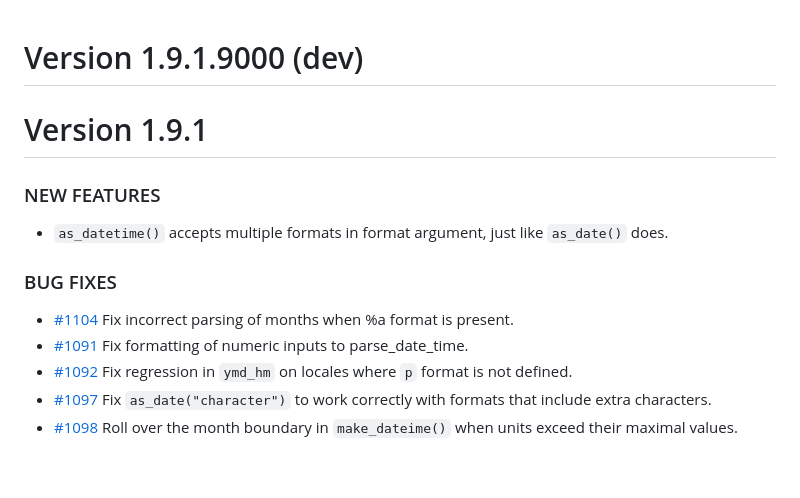
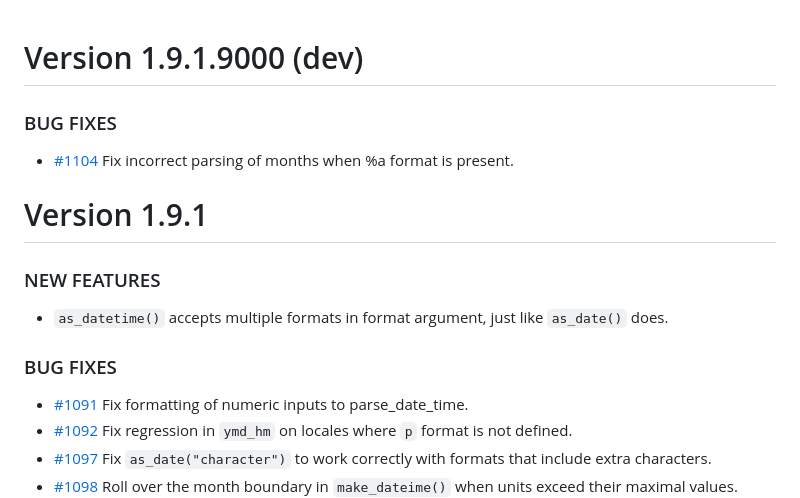
Before and after one commit to tidyverse/lubridate, a Markdown page: NEWS.md, the part around the change. GitHub-like rendering; blank space fills up the shorter version.

Commit message:
Fix news

```diff
--- a/NEWS.md
+++ b/NEWS.md
@@ -1,5 +1,9 @@
 Version 1.9.1.9000 (dev)
 ========================
+
+### BUG FIXES
+
+* [#1104](https://github.com/tidyverse/lubridate/issues/1104) Fix incorrect parsing of months when %a format is present.
 
 Version 1.9.1
 =============
@@ -10,7 +14,6 @@ Version 1.9.1
 
 ### BUG FIXES
 
-* [#1104](https://github.com/tidyverse/lubridate/issues/1104) Fix incorrect parsing of months when %a format is present.
 * [#1091](https://github.com/tidyverse/lubridate/issues/1091) Fix formatting of numeric inputs to parse_date_time.
 * [#1092](https://github.com/tidyverse/lubridate/issues/1092) Fix regression in `ymd_hm` on locales where `p` format is not defined.
 * [#1097](https://github.com/tidyverse/lubridate/issues/1097) Fix `as_date("character")` to work correctly with formats that include extra characters.
```
